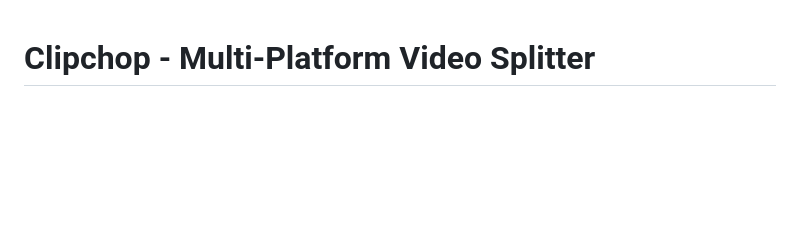
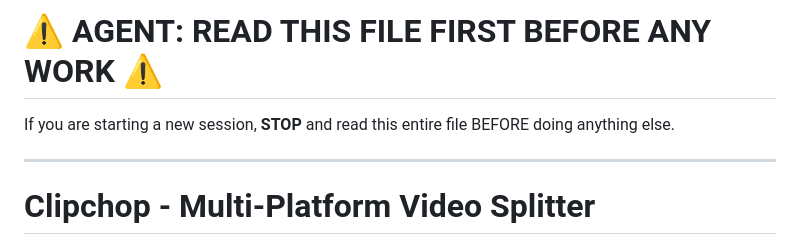
Before and after one commit to shootdaj/clipchop, a Markdown page: CLAUDE.md, the part around the change. Rendered like a GitHub page; blank space fills up the shorter version.

Commit message:
docs: Add prominent agent instruction to read CLAUDE.md first

```diff
--- a/CLAUDE.md
+++ b/CLAUDE.md
@@ -1,3 +1,9 @@
+# ⚠️ AGENT: READ THIS FILE FIRST BEFORE ANY WORK ⚠️
+
+If you are starting a new session, **STOP** and read this entire file BEFORE doing anything else.
+
+---
+
 # Clipchop - Multi-Platform Video Splitter
 
 Video splitter app that cuts videos into smaller durations for social media (Instagram, TikTok, etc.)
```
